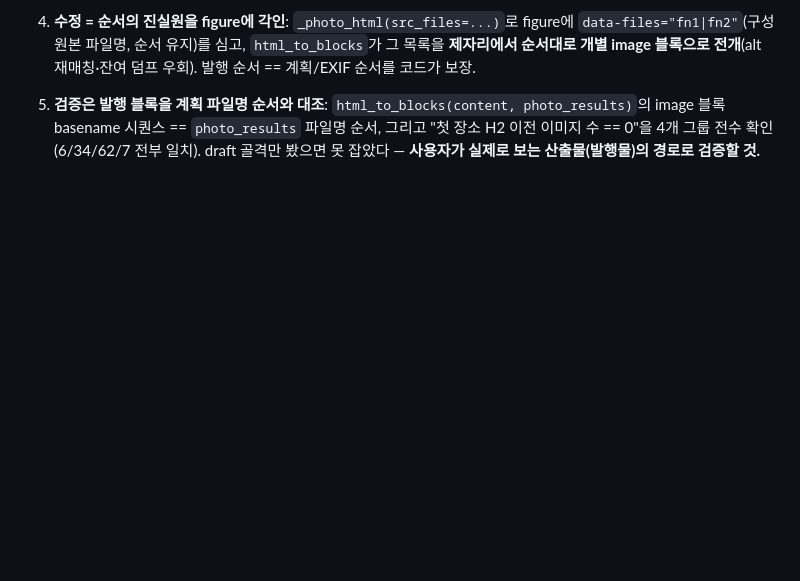
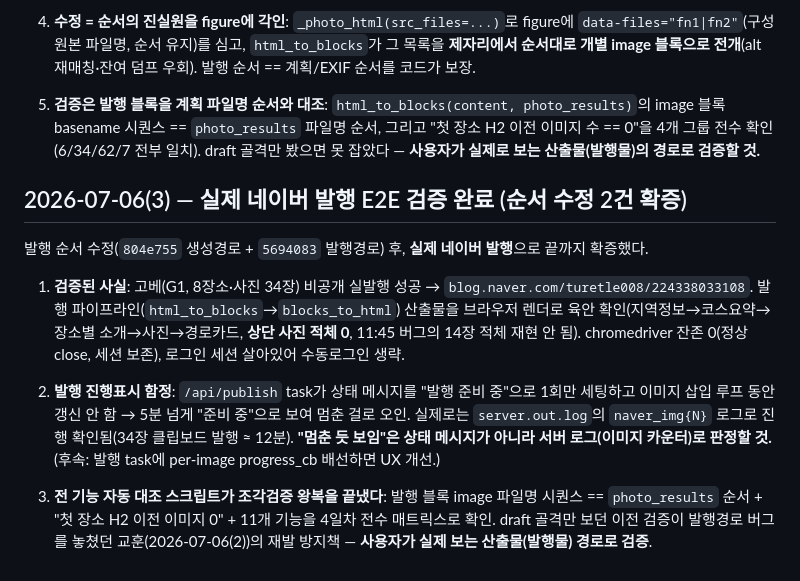
Before and after one commit to jaeyoon-shim/blog_travel, a Markdown page: .claude/rules/lessons-learned.md, the part around the change. GitHub-like rendering; blank space fills up the shorter version.

Commit message:
docs(lessons): 실제 네이버 발행 E2E 검증 완료 기록 — 순서 수정 2건 확증
- 고베 34장 비공개 실발행 성공(224338033108), 브라우저 렌더 육안확인
- 발행 진행표시 함정(상태 1회 세팅, img루프 미갱신 → 멈춘 듯) 교훈
- 전 기능 자동 대조(발행 image 순서==photo_results, 첫H2前 0)로 조각검증 종결

Co-Authored-By: Claude Fable 5 <noreply@anthropic.com>

```diff
--- a/.claude/rules/lessons-learned.md
+++ b/.claude/rules/lessons-learned.md
@@ -152,3 +152,13 @@
 4. **수정 = 순서의 진실원을 figure에 각인**: `_photo_html(src_files=...)`로 figure에 `data-files="fn1|fn2"`(구성 원본 파일명, 순서 유지)를 심고, `html_to_blocks`가 그 목록을 **제자리에서 순서대로 개별 image 블록으로 전개**(alt 재매칭·잔여 덤프 우회). 발행 순서 == 계획/EXIF 순서를 코드가 보장.
 
 5. **검증은 발행 블록을 계획 파일명 순서와 대조**: `html_to_blocks(content, photo_results)`의 image 블록 basename 시퀀스 == `photo_results` 파일명 순서, 그리고 "첫 장소 H2 이전 이미지 수 == 0"을 4개 그룹 전수 확인(6/34/62/7 전부 일치). draft 골격만 봤으면 못 잡았다 — **사용자가 실제로 보는 산출물(발행물)의 경로로 검증할 것.**
+
+## 2026-07-06(3) — 실제 네이버 발행 E2E 검증 완료 (순서 수정 2건 확증)
+
+발행 순서 수정(`804e755` 생성경로 + `5694083` 발행경로) 후, **실제 네이버 발행**으로 끝까지 확증했다.
+
+1. **검증된 사실**: 고베(G1, 8장소·사진 34장) 비공개 실발행 성공 → `blog.naver.com/turetle008/224338033108`. 발행 파이프라인(`html_to_blocks`→`blocks_to_html`) 산출물을 브라우저 렌더로 육안 확인(지역정보→코스요약→장소별 소개→사진→경로카드, **상단 사진 적체 0**, 11:45 버그의 14장 적체 재현 안 됨). chromedriver 잔존 0(정상 close, 세션 보존), 로그인 세션 살아있어 수동로그인 생략.
+
+2. **발행 진행표시 함정**: `/api/publish` task가 상태 메시지를 "발행 준비 중"으로 1회만 세팅하고 이미지 삽입 루프 동안 갱신 안 함 → 5분 넘게 "준비 중"으로 보여 멈춘 걸로 오인. 실제로는 `server.out.log`의 `naver_img{N}` 로그로 진행 확인됨(34장 클립보드 발행 ≈ 12분). **"멈춘 듯 보임"은 상태 메시지가 아니라 서버 로그(이미지 카운터)로 판정할 것.** (후속: 발행 task에 per-image progress_cb 배선하면 UX 개선.)
+
+3. **전 기능 자동 대조 스크립트가 조각검증 왕복을 끝냈다**: 발행 블록 image 파일명 시퀀스 == `photo_results` 순서 + "첫 장소 H2 이전 이미지 0" + 11개 기능을 4일차 전수 매트릭스로 확인. draft 골격만 보던 이전 검증이 발행경로 버그를 놓쳤던 교훈(2026-07-06(2))의 재발 방지책 — **사용자가 실제 보는 산출물(발행물) 경로로 검증**.
```
